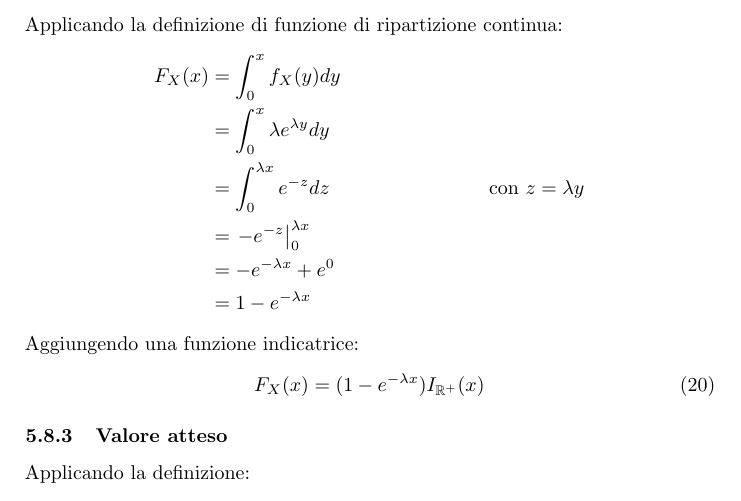
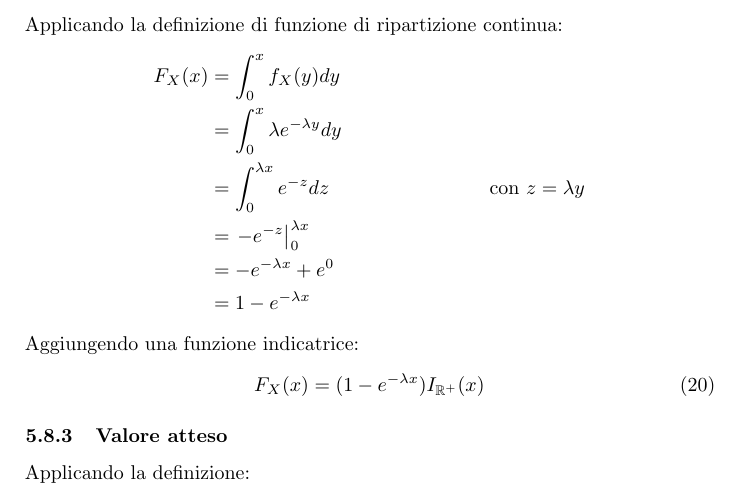
Before and after one commit to sgorblex-unimi/statistica-e-analisi-dei-dati, a LaTeX document (probabilita.tex, which reads sections/05-modelli.tex): part of page 36 of 47, cut so that both start at the same text. Compiled offline with pdfLaTeX.

Commit message:
Update 05-modelli.tex
Manca un meno prima di lambda, infatti dopo con la sostituzione c'è -z

```diff
--- a/sections/05-modelli.tex
+++ b/sections/05-modelli.tex
@@ -515,7 +515,7 @@ La funzione di densità rispetta la definizione, infatti:
 Applicando la definizione di funzione di ripartizione continua:
 \begin{align*}
 	F_X(x) & = \int_0^x f_X(y)dy                                  \\
-	       & = \int_0^x \lambda e^{\lambda y}dy                   \\
+	       & = \int_0^x \lambda e^{-\lambda y}dy                   \\
 	       & = \int_0^{\lambda x} e^{-z}dz \bc{con $z=\lambda y$} \\
 	       & = \eval{-e^{-z}}{0}{\lambda x}                       \\
 	       & = -e^{-\lambda x} + e^0                              \\
```
